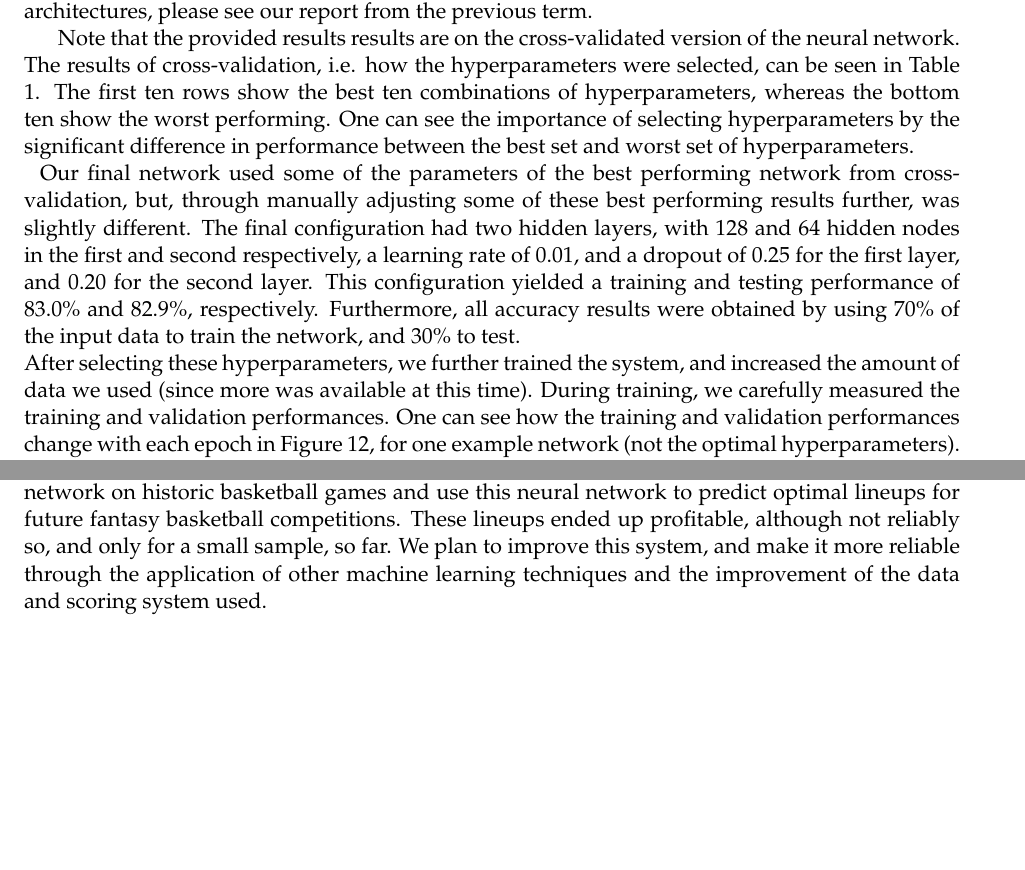
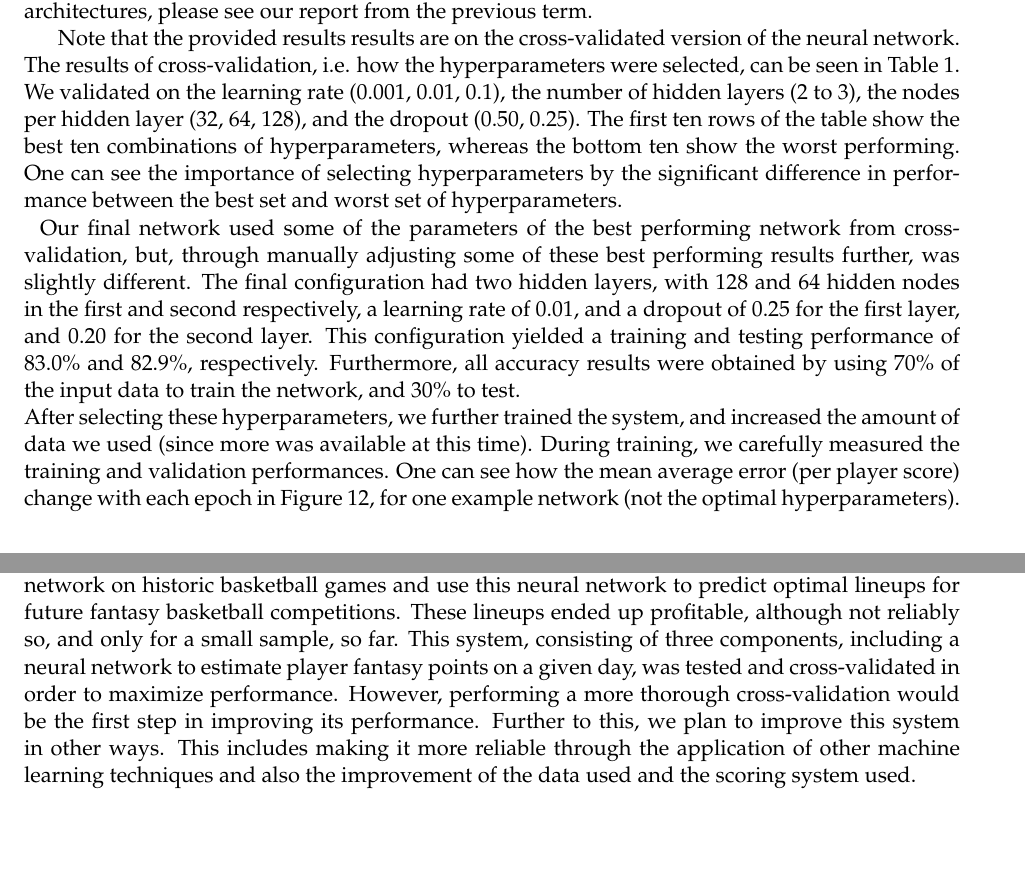
Before and after one commit to aydedeEge/DataCollectorBBall, a LaTeX paper (FinalReport/finalReport.tex, which reads FinalReport/sections/05-Design and Results.tex, FinalReport/sections/09-Conclusion.tex): two parts of pages 19 and 26 of 27, joined at a grey line, cut so that both start at the same text. Compiled offline with pdfLaTeX.

Commit message:
Final draft

```diff
--- a/FinalReport/sections/05-Design and Results.tex
+++ b/FinalReport/sections/05-Design and Results.tex
@@ -137,7 +137,7 @@ To avoid losing significant amounts of input data due to constraints, we simplif
 \subsubsection{Implementation Results}
 As mentioned in the description of the NN in the implementation section, we tested many different system architectures. The final three-system architecture will be the only one discussed in this section, as it is the only one used to enter real competitions. For the results of the earlier architectures, please see our report from the previous term.
 
-Note that the provided results results are on the cross-validated version of the neural network. The results of cross-validation, i.e. how the hyperparameters were selected, can be seen in Table \ref{tab:crossval}. The first ten rows show the best ten combinations of hyperparameters, whereas the bottom ten show the worst performing. One can see the importance of selecting hyperparameters by the significant difference in performance between the best set and worst set of hyperparameters.\\
+Note that the provided results results are on the cross-validated version of the neural network. The results of cross-validation, i.e. how the hyperparameters were selected, can be seen in Table \ref{tab:crossval}. We validated on the learning rate (0.001, 0.01, 0.1), the number of hidden layers (2 to 3), the nodes per hidden layer (32, 64, 128), and the dropout (0.50, 0.25). The first ten rows of the table show the best ten combinations of hyperparameters, whereas the bottom ten show the worst performing. One can see the importance of selecting hyperparameters by the significant difference in performance between the best set and worst set of hyperparameters.\\
 \begin{table}[]
 \centering
 \caption{Results of Cross-validation for Top 10 and Bottom 10}
@@ -167,7 +167,7 @@ Note that the provided results results are on the cross-validated version of the
 \end{tabular}
 \end{table}
 Our final network  used some of the parameters of the best performing network from cross-validation, but, through manually adjusting some of these best performing results further, was slightly different. The final configuration had two hidden layers, with 128 and 64 hidden nodes in the first and second respectively, a learning rate of 0.01, and a dropout of 0.25 for the first layer, and 0.20 for the second layer. This configuration yielded a training and testing performance of 83.0\% and 82.9\%, respectively. Furthermore, all accuracy results were obtained by using 70\% of the input data to train the network, and 30\% to test.\\
-After selecting these hyperparameters, we further trained the system, and increased the amount of data we used (since more was available at this time). During training, we carefully measured the training and validation performances. One can see how the training and validation performances change with each epoch in Figure \ref{fig:train_val}, for one example network (not the optimal hyperparameters). Reported in this figure are also the corresponding performance percentages at certain positions, including the start, the last meaningful point before overfitting, and the end. The reason both the training and validation accuracies are reported is to detect overfitting. In the case of overfitting, the validation error will increase while the training error will decrease. This can be seen to occur around epoch 2000. Thus, this system would not be trained past 2000 epochs. The ability of the system to overfit indicates that the model is not the limitation in increasing the accuracy of the system.
+After selecting these hyperparameters, we further trained the system, and increased the amount of data we used (since more was available at this time). During training, we carefully measured the training and validation performances. One can see how the mean average error (per player score) change with each epoch in Figure \ref{fig:train_val}, for one example network (not the optimal hyperparameters). Reported in this figure are also the corresponding performance percentages at certain positions, including the start, the last meaningful point before overfitting, and the end. The reason both the training and validation accuracies are reported is to detect overfitting. In the case of overfitting, the validation error will increase while the training error will decrease. This can be seen to occur around epoch 2000. Thus, this system would not be trained past 2000 epochs. The ability of the system to overfit indicates that the model is not the limitation in increasing the accuracy of the system.
 
 \begin{figure}[ht]
     \centering
--- a/FinalReport/sections/09-Conclusion.tex
+++ b/FinalReport/sections/09-Conclusion.tex
@@ -2,4 +2,4 @@
 % Conclusion:
 % Use this section to summarize what was accomplished in this semester, provide a summary of the next steps and share any insight you have learned.
 %-------------------------------------------------------------------
-Our design project has been a success in many ways, although there are still improvements to be made. We were able to design an architecture for our system that allowed us to train a neural network on historic basketball games and use this neural network to predict optimal lineups for future fantasy basketball competitions. These lineups ended up profitable, although not reliably so, and only for a small sample, so far. We plan to improve this system, and make it more reliable through the application of other machine learning techniques and the improvement of the data and scoring system used.
+Our design project has been a success in many ways, although there are still improvements to be made. We were able to design an architecture for our system that allowed us to train a neural network on historic basketball games and use this neural network to predict optimal lineups for future fantasy basketball competitions. These lineups ended up profitable, although not reliably so, and only for a small sample, so far. This system, consisting of three components, including a neural network to estimate player fantasy points on a given day, was tested and cross-validated in order to maximize performance. However, performing a more thorough cross-validation would be the first step in improving its performance. Further to this, we plan to improve this system in other ways. This includes making it more reliable through the application of other machine learning techniques and also the improvement of the data used and the scoring system used.
```
Also changed, not shown: FinalReport/sections/06-Future Plans.tex (+1 -1 lines), FinalReport/finalReport.pdf, FinalReport/sections/05-Design and Results.tex (4 more changed lines), 5 other files.
